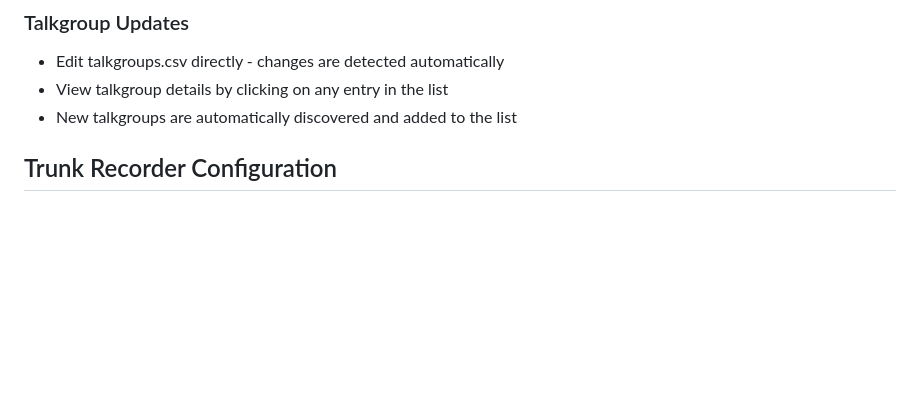
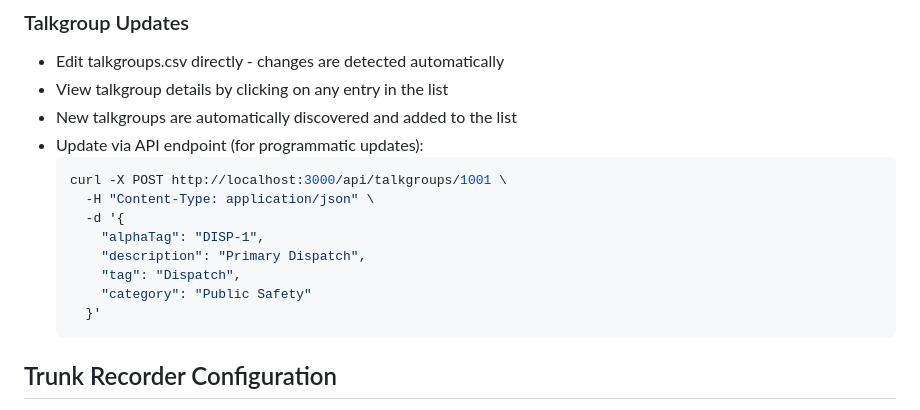
Before and after one commit to tadscottsmith/docker-trunk-recorder-dashboard, a Markdown page: README.md, the part around the change. Rendered like a GitHub page; blank space fills up the shorter version.

Commit message:
docs: add API endpoint info and remove env var

````diff
--- a/README.md
+++ b/README.md
@@ -75,6 +75,17 @@ A real-time web dashboard for monitoring trunk-recorder radio activity. View liv
 - Edit talkgroups.csv directly - changes are detected automatically
 - View talkgroup details by clicking on any entry in the list
 - New talkgroups are automatically discovered and added to the list
+- Update via API endpoint (for programmatic updates):
+  ```bash
+  curl -X POST http://localhost:3000/api/talkgroups/1001 \
+    -H "Content-Type: application/json" \
+    -d '{
+      "alphaTag": "DISP-1",
+      "description": "Primary Dispatch",
+      "tag": "Dispatch",
+      "category": "Public Safety"
+    }'
+  ```
 
 ## Trunk Recorder Configuration
 
````
